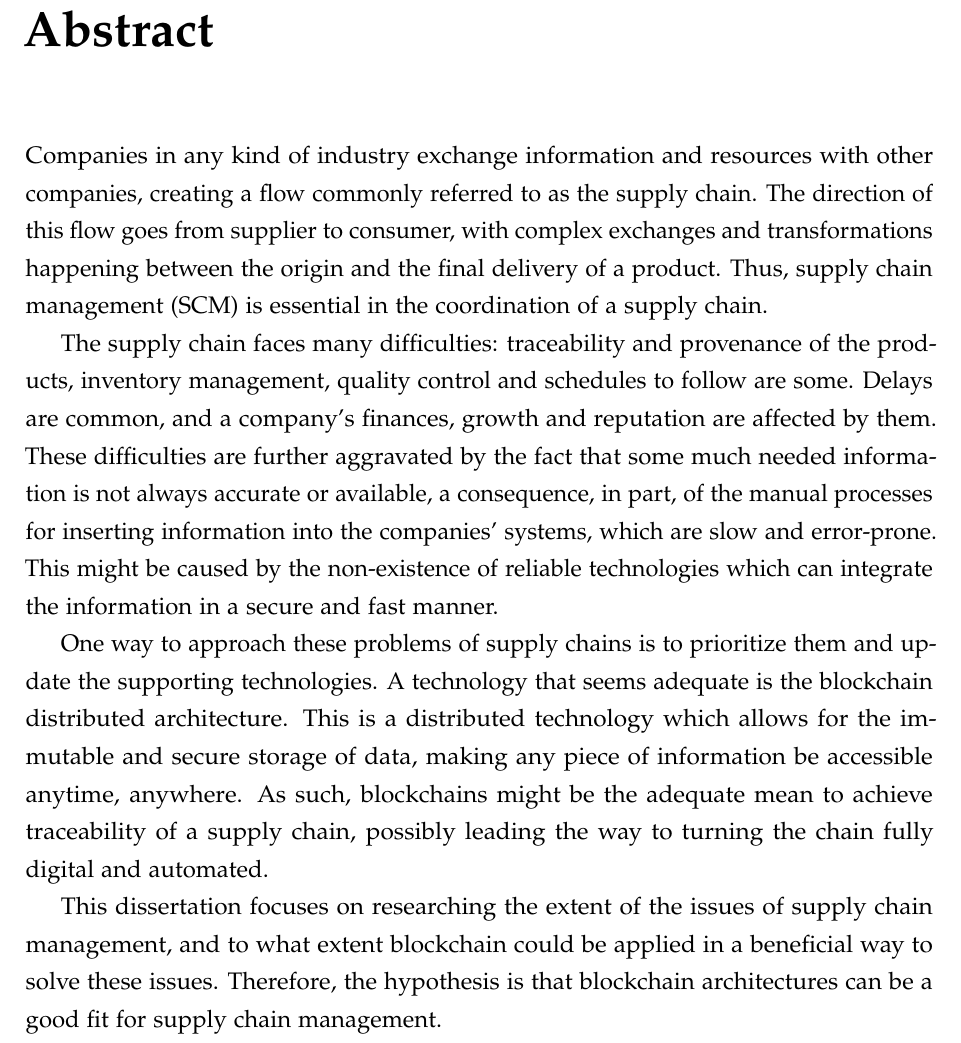
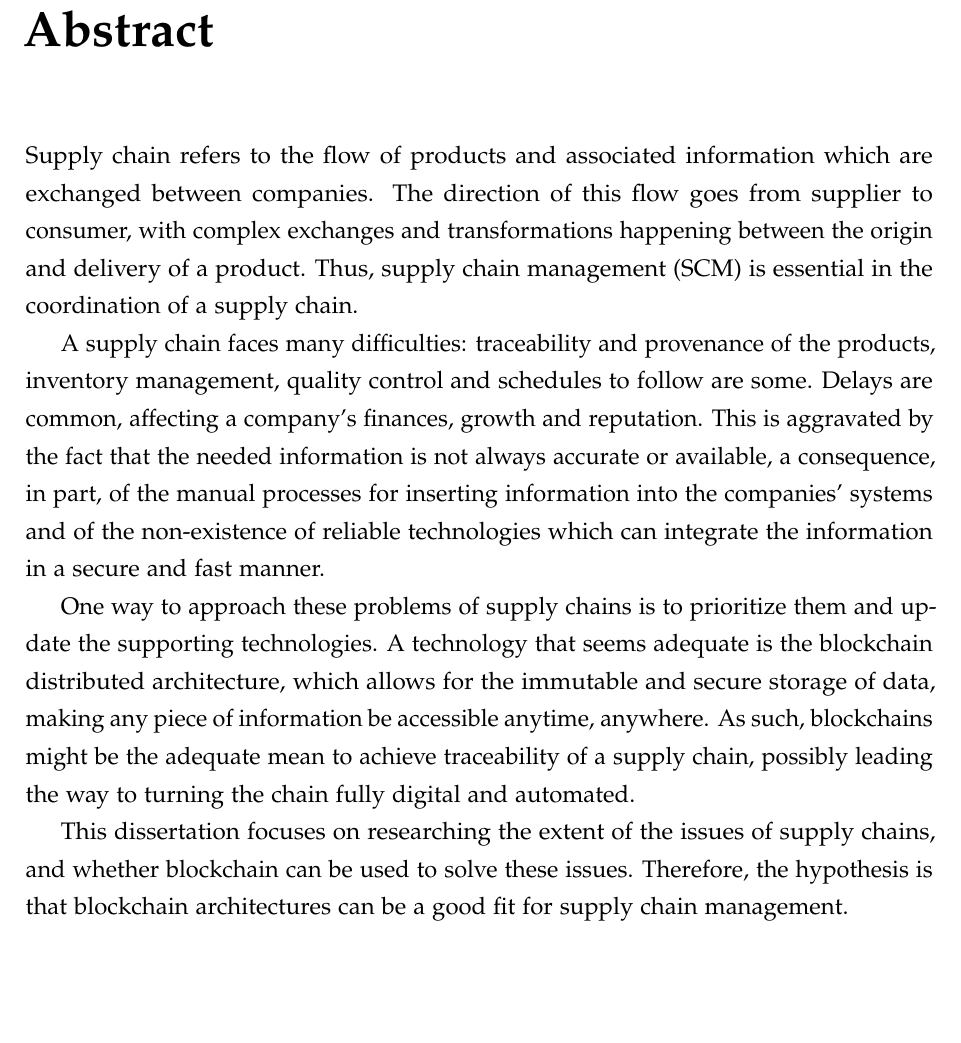
Before and after one commit to coletiv/supplychain-composer-thesis, a LaTeX thesis (thesis.tex, which reads 00-abstract.tex): part of page 5 of 139, cut so that both start at the same text, the shorter picture padded with empty space. Compiled offline with pdfLaTeX.

Commit message:
Abstract further reduced

```diff
--- a/00-abstract.tex
+++ b/00-abstract.tex
@@ -1,13 +1,13 @@
 \chapter{Abstract}
-Companies in any kind of industry exchange information and resources with other companies, creating a flow commonly referred to as the supply chain. The direction of this flow goes from supplier to consumer, with complex exchanges and transformations happening between the origin and the final delivery of a product. Thus, supply chain management (SCM) is essential in the coordination of a supply chain.
+Supply chain refers to the flow of products and associated information which are exchanged between companies. The direction of this flow goes from supplier to consumer, with complex exchanges and transformations happening between the origin and delivery of a product. Thus, supply chain management (SCM) is essential in the coordination of a supply chain.
 
 %Problem
-The supply chain faces many difficulties: traceability and provenance of the products, inventory management, quality control and schedules to follow are some.  Delays are common, and a company's finances, growth and reputation are affected by them. These difficulties are further aggravated by the fact that some much needed information is not always accurate or available, a consequence, in part, of the manual processes for inserting information into the companies' systems, which are slow and error-prone. This might be caused by the non-existence of reliable technologies which can integrate the information in a secure and fast manner.
+A supply chain faces many difficulties: traceability and provenance of the products, inventory management, quality control and schedules to follow are some.  Delays are common, affecting a company's finances, growth and reputation. This is aggravated by the fact that the needed information is not always accurate or available, a consequence, in part, of the manual processes for inserting information into the companies' systems and of the non-existence of reliable technologies which can integrate the information in a secure and fast manner.
 
 % Solution
-One way to approach these problems of supply chains is to prioritize them and update the supporting technologies. A technology that seems adequate is the blockchain distributed architecture. This is a distributed technology which allows for the immutable and secure storage of data, making any piece of information be accessible anytime, anywhere. As such, blockchains might be the adequate mean to achieve traceability of a supply chain, possibly leading the way to turning the chain fully digital and automated.
+One way to approach these problems of supply chains is to prioritize them and update the supporting technologies. A technology that seems adequate is the blockchain distributed architecture, which allows for the immutable and secure storage of data, making any piece of information be accessible anytime, anywhere. As such, blockchains might be the adequate mean to achieve traceability of a supply chain, possibly leading the way to turning the chain fully digital and automated.
 
-This dissertation focuses on researching the extent of the issues of supply chain management, and to what extent blockchain could be applied in a beneficial way to solve these issues. Therefore, the hypothesis is that blockchain architectures can be a good fit for supply chain management.
+This dissertation focuses on researching the extent of the issues of supply chains, and whether blockchain can be used to solve these issues. Therefore, the hypothesis is that blockchain architectures can be a good fit for supply chain management.
 
 To validate the issues of SCM and elicit requirements for a supply chain software system, a survey was conducted. By using these requirements, it was possible to propose and iteratively build a blockchain architectural solution, aiming to test whether the gathered requirements are feasible to be implemented.
 
```
Also changed, not shown: 00-resumo.tex (+1 -1 lines), 00-abstract.tex (2 more changed lines).
